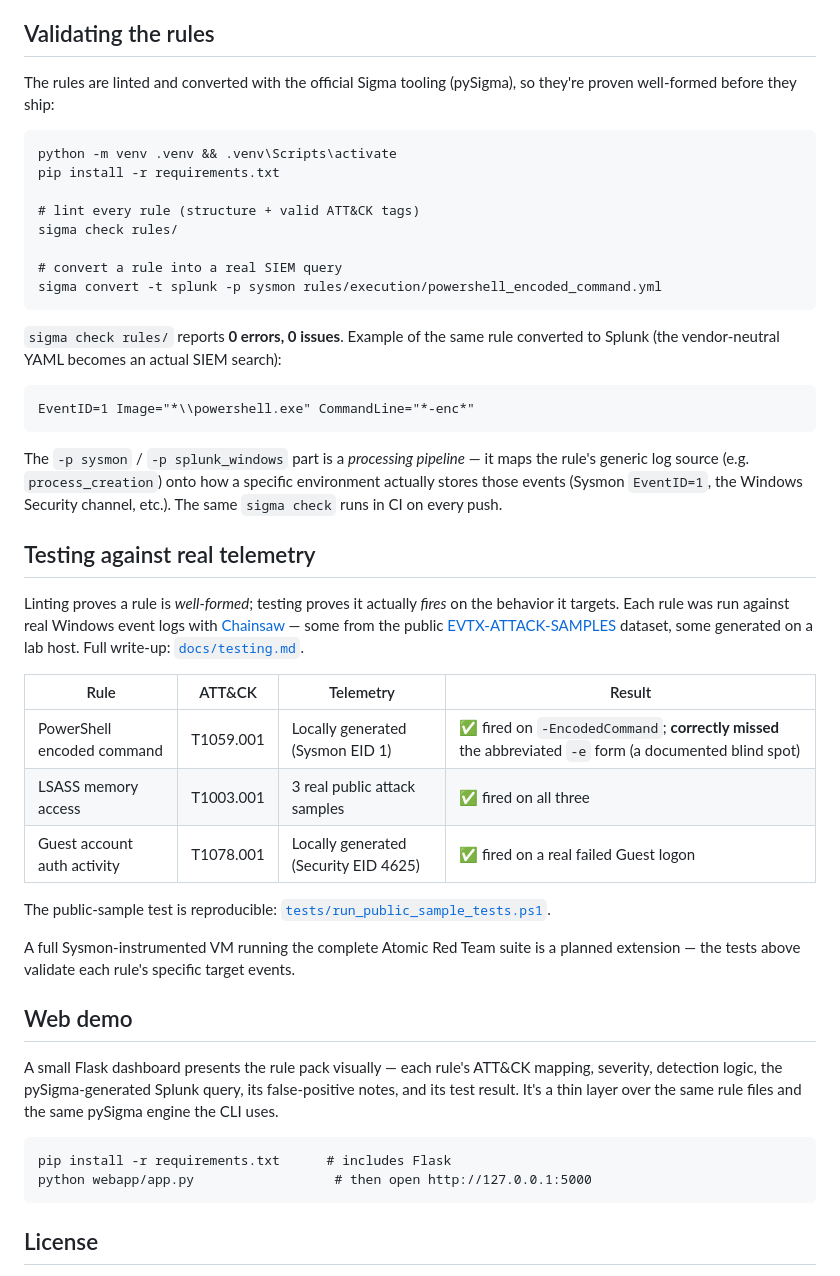
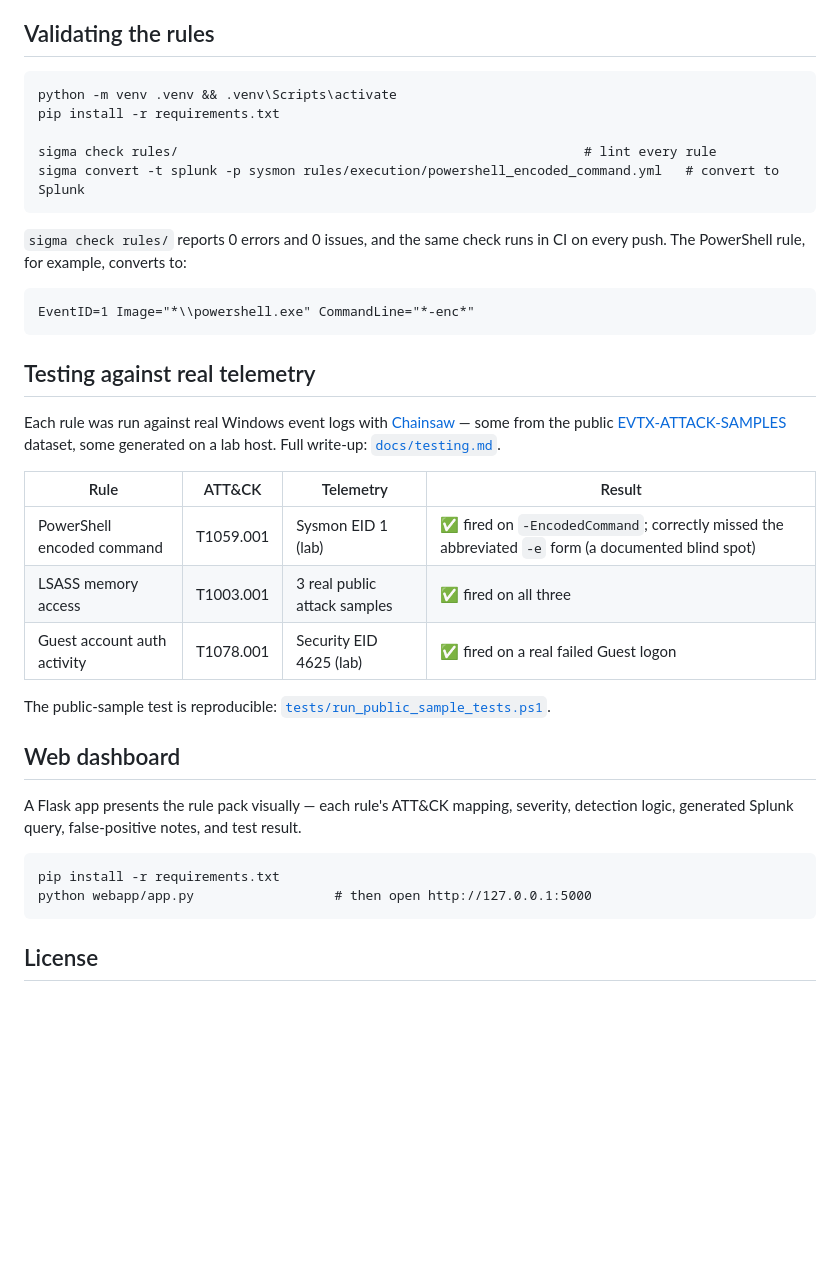
Before and after one commit to yusufkuzey95/Sigma-Rule-Pack, a Markdown page: README.md, the part around one of its changes. Rendered like a GitHub page; blank space fills up the shorter version.

````diff
--- a/README.md
+++ b/README.md
@@ -65,46 +57,37 @@ A few terms this project is built on, in case anyone reading isn't deep in secur
 ## Validating the rules
-
-The rules are linted and converted with the official Sigma tooling (pySigma), so they're proven well-formed before they ship:
 
 ```
 python -m venv .venv && .venv\Scripts\activate
 pip install -r requirements.txt
 
-# lint every rule (structure + valid ATT&CK tags)
-sigma check rules/
-
-# convert a rule into a real SIEM query
-sigma convert -t splunk -p sysmon rules/execution/powershell_encoded_command.yml
+sigma check rules/                                                    # lint every rule
+sigma convert -t splunk -p sysmon rules/execution/powershell_encoded_command.yml   # convert to Splunk
 ```
 
-`sigma check rules/` reports **0 errors, 0 issues**. Example of the same rule converted to Splunk (the vendor-neutral YAML becomes an actual SIEM search):
+`sigma check rules/` reports 0 errors and 0 issues, and the same check runs in CI on every push. The PowerShell rule, for example, converts to:
 
 ```
 EventID=1 Image="*\\powershell.exe" CommandLine="*-enc*"
 ```
 
-The `-p sysmon` / `-p splunk_windows` part is a *processing pipeline* — it maps the rule's generic log source (e.g. `process_creation`) onto how a specific environment actually stores those events (Sysmon `EventID=1`, the Windows Security channel, etc.). The same `sigma check` runs in CI on every push.
-
 ## Testing against real telemetry
 
-Linting proves a rule is *well-formed*; testing proves it actually *fires* on the behavior it targets. Each rule was run against real Windows event logs with [Chainsaw](https://github.com/WithSecureLabs/chainsaw) — some from the public [EVTX-ATTACK-SAMPLES](https://github.com/sbousseaden/EVTX-ATTACK-SAMPLES) dataset, some generated on a lab host. Full write-up: [`docs/testing.md`](docs/testing.md).
+Each rule was run against real Windows event logs with [Chainsaw](https://github.com/WithSecureLabs/chainsaw) — some from the public [EVTX-ATTACK-SAMPLES](https://github.com/sbousseaden/EVTX-ATTACK-SAMPLES) dataset, some generated on a lab host. Full write-up: [`docs/testing.md`](docs/testing.md).
 
 | Rule | ATT&CK | Telemetry | Result |
 |------|--------|-----------|--------|
-| PowerShell encoded command | T1059.001 | Locally generated (Sysmon EID 1) | ✅ fired on `-EncodedCommand`; **correctly missed** the abbreviated `-e` form (a documented blind spot) |
+| PowerShell encoded command | T1059.001 | Sysmon EID 1 (lab) | ✅ fired on `-EncodedCommand`; correctly missed the abbreviated `-e` form (a documented blind spot) |
 | LSASS memory access | T1003.001 | 3 real public attack samples | ✅ fired on all three |
-| Guest account auth activity | T1078.001 | Locally generated (Security EID 4625) | ✅ fired on a real failed Guest logon |
+| Guest account auth activity | T1078.001 | Security EID 4625 (lab) | ✅ fired on a real failed Guest logon |
 
 The public-sample test is reproducible: [`tests/run_public_sample_tests.ps1`](tests/run_public_sample_tests.ps1).
 
-A full Sysmon-instrumented VM running the complete Atomic Red Team suite is a planned extension — the tests above validate each rule's specific target events.
+## Web dashboard
 
-## Web demo
-
-A small Flask dashboard presents the rule pack visually — each rule's ATT&CK mapping, severity, detection logic, the pySigma-generated Splunk query, its false-positive notes, and its test result. It's a thin layer over the same rule files and the same pySigma engine the CLI uses.
+A Flask app presents the rule pack visually — each rule's ATT&CK mapping, severity, detection logic, generated Splunk query, false-positive notes, and test result.
 
 ```
-pip install -r requirements.txt      # includes Flask
+pip install -r requirements.txt
 python webapp/app.py                  # then open http://127.0.0.1:5000
 ```
 
````
Also changed, not shown: other parts of README.md (+24 -32 lines).
